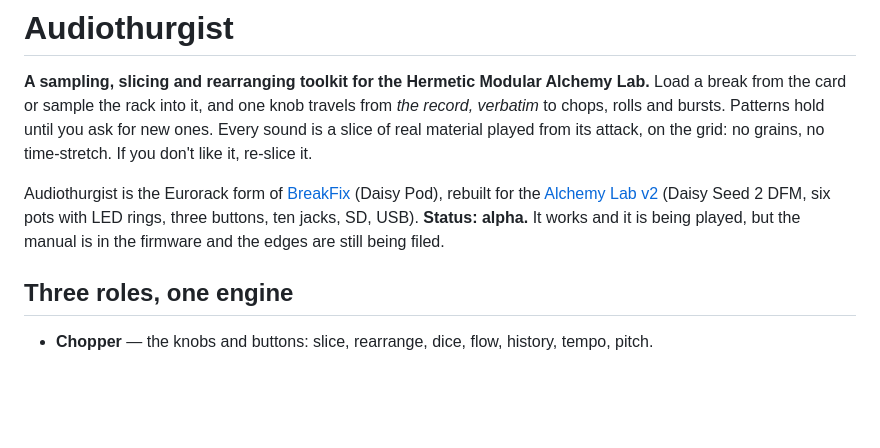
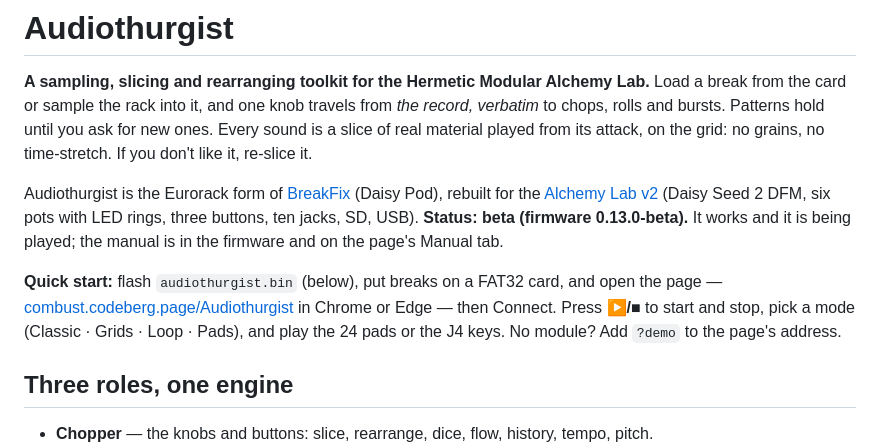
Before and after one commit to ErnestG4/Audiothurgist, a Markdown page: README.md, the part around the change. GitHub-like rendering; blank space fills up the shorter version.

Commit message:
v0.13.0-beta: README says beta with a quick start; docs/hardware-pass-beta.md — the one ordered pass for the new work and the never-flashed stages 30-35

```diff
--- a/README.md
+++ b/README.md
@@ -10,8 +10,14 @@ re-slice it.
 Audiothurgist is the Eurorack form of [BreakFix](https://codeberg.org/combust/BreakFix)
 (Daisy Pod), rebuilt for the [Alchemy Lab v2](https://hermeticmodular.com)
 (Daisy Seed 2 DFM, six pots with LED rings, three buttons, ten jacks, SD,
-USB). **Status: alpha.** It works and it is being played, but the manual
-is in the firmware and the edges are still being filed.
+USB). **Status: beta (firmware 0.13.0-beta).** It works and it is being
+played; the manual is in the firmware and on the page's Manual tab.
+
+**Quick start:** flash `audiothurgist.bin` (below), put breaks on a FAT32
+card, and open the page — [combust.codeberg.page/Audiothurgist](https://combust.codeberg.page/Audiothurgist/)
+in Chrome or Edge — then Connect. Press **▶/■** to start and stop, pick a
+mode (Classic · Grids · Loop · Pads), and play the 24 pads or the J4 keys.
+No module? Add `?demo` to the page's address.
 
 ## Three roles, one engine
 
```
Also changed, not shown: docs/hardware-pass-beta.md (added, +178 -0 lines).
